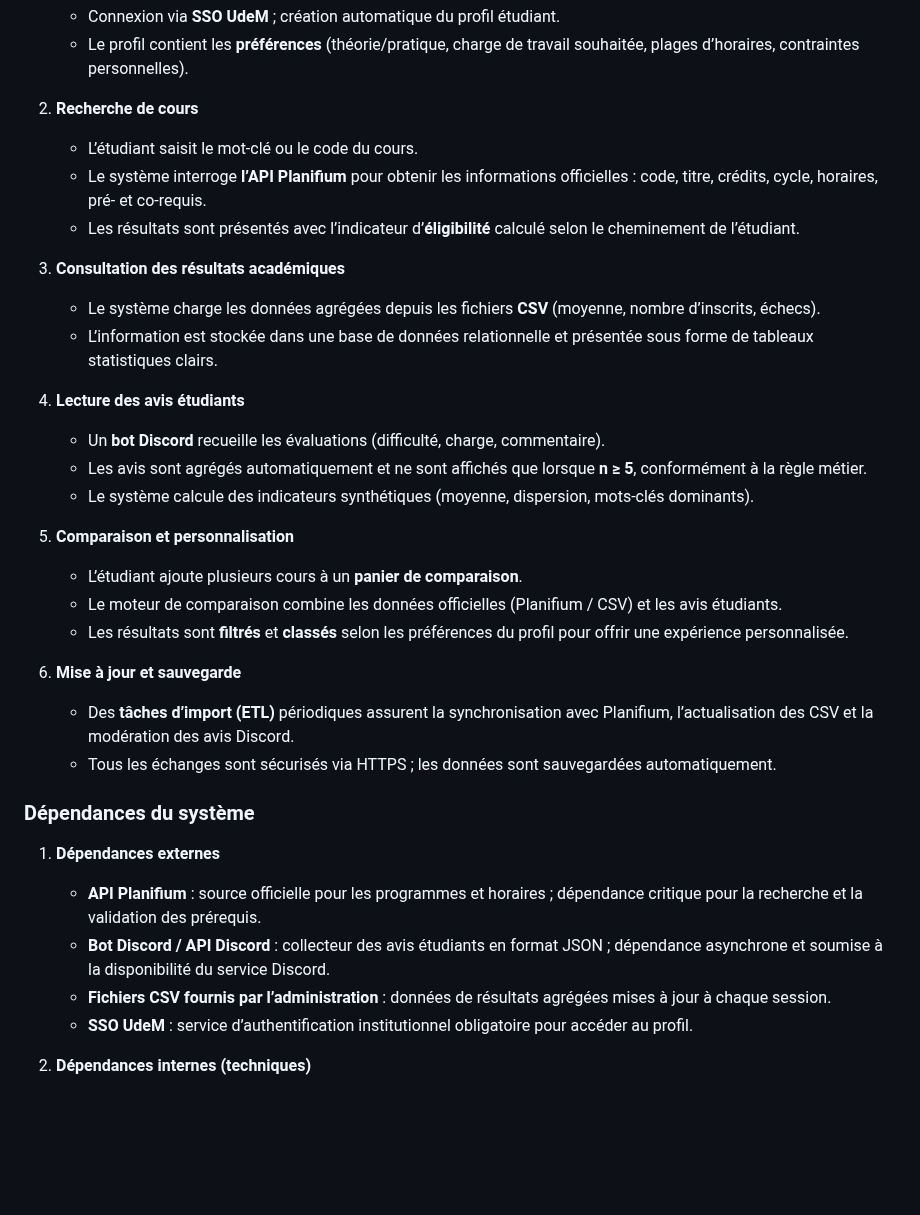
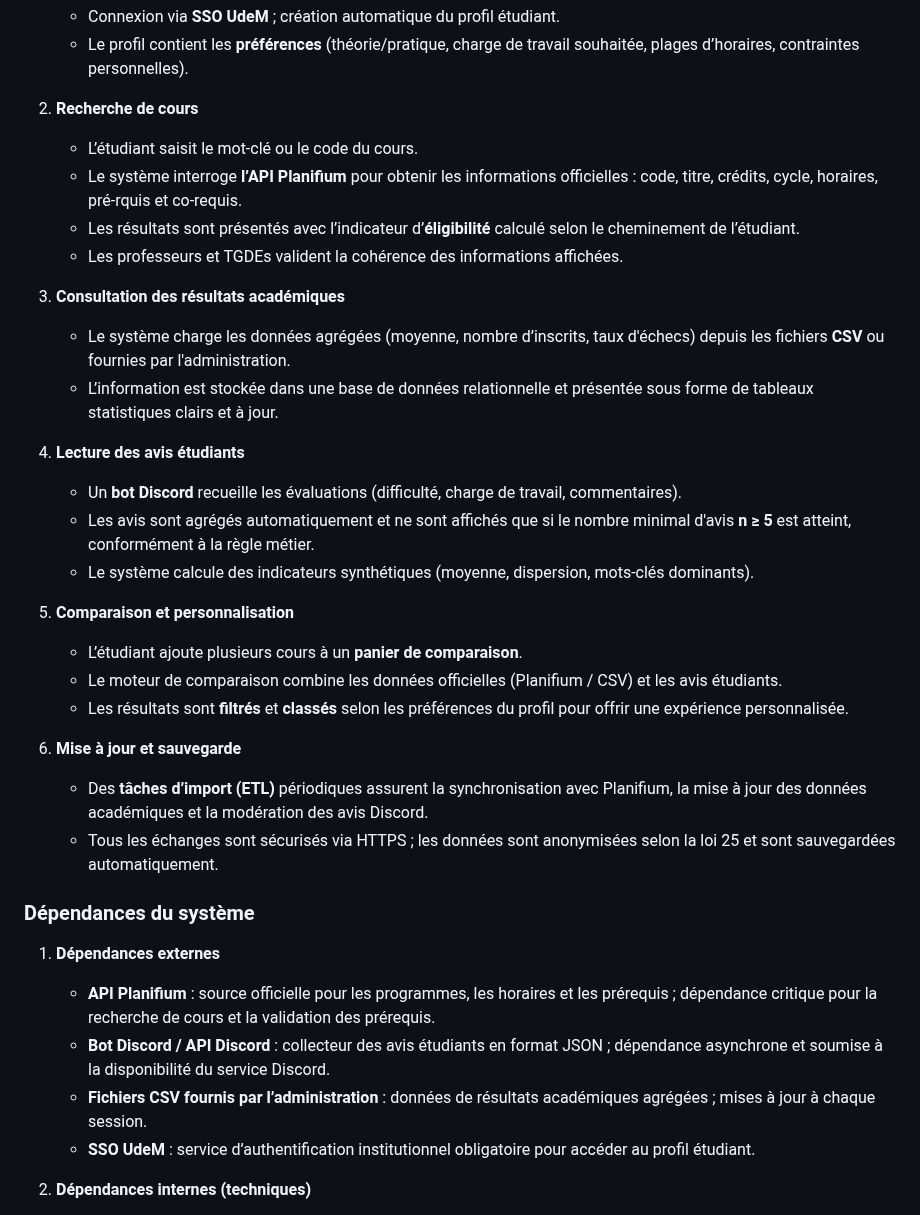
Before and after one commit to zxxyyy0429/IFT2255-devoir1, a Markdown page: docs/rapport.md, the part around one of its changes. Rendered like a GitHub page; blank space fills up the shorter version.

```diff
--- a/docs/rapport.md
+++ b/docs/rapport.md
@@ -31,16 +31,17 @@ Son fonctionnement suit un processus interactif et incrémental, conforme au mod
 
 2. **Recherche de cours**
    - L’étudiant saisit le mot-clé ou le code du cours.
-   - Le système interroge **l’API Planifium** pour obtenir les informations officielles : code, titre, crédits, cycle, horaires, pré- et co-requis.
+   - Le système interroge **l’API Planifium** pour obtenir les informations officielles : code, titre, crédits, cycle, horaires, pré-rquis et co-requis.
    - Les résultats sont présentés avec l’indicateur d’**éligibilité** calculé selon le cheminement de l’étudiant.
+   - Les professeurs et TGDEs valident la cohérence des informations affichées.
 
 3. **Consultation des résultats académiques**
-   - Le système charge les données agrégées depuis les fichiers **CSV** (moyenne, nombre d’inscrits, échecs).
-   - L’information est stockée dans une base de données relationnelle et présentée sous forme de tableaux statistiques clairs.
+   - Le système charge les données agrégées (moyenne, nombre d’inscrits, taux d'échecs) depuis les fichiers **CSV** ou fournies par l'administration.
+   - L’information est stockée dans une base de données relationnelle et présentée sous forme de tableaux statistiques clairs et à jour.
 
 4. **Lecture des avis étudiants**
-   - Un **bot Discord** recueille les évaluations (difficulté, charge, commentaire).
-   - Les avis sont agrégés automatiquement et ne sont affichés que lorsque **n ≥ 5**, conformément à la règle métier.
+   - Un **bot Discord** recueille les évaluations (difficulté, charge de travail, commentaires).
+   - Les avis sont agrégés automatiquement et ne sont affichés que si le nombre minimal d'avis **n ≥ 5** est atteint, conformément à la règle métier.
    - Le système calcule des indicateurs synthétiques (moyenne, dispersion, mots-clés dominants).
 
 5. **Comparaison et personnalisation**
@@ -49,16 +50,15 @@ Son fonctionnement suit un processus interactif et incrémental, conforme au mod
    - Les résultats sont **filtrés** et **classés** selon les préférences du profil pour offrir une expérience personnalisée.
 
 6. **Mise à jour et sauvegarde**
-   - Des **tâches d’import (ETL)** périodiques assurent la synchronisation avec Planifium, l’actualisation des CSV et la modération des avis Discord.
-   - Tous les échanges sont sécurisés via HTTPS ; les données sont sauvegardées automatiquement.
-
+   - Des **tâches d’import (ETL)** périodiques assurent la synchronisation avec Planifium, la mise à jour des données académiques et la modération des avis Discord.
+   - Tous les échanges sont sécurisés via HTTPS ; les données sont anonymisées selon la loi 25 et sont sauvegardées automatiquement.
 
 ### Dépendances du système
 1. **Dépendances externes**
-   - **API Planifium** : source officielle pour les programmes et horaires ; dépendance critique pour la recherche et la validation des prérequis.
+   - **API Planifium** : source officielle pour les programmes, les horaires et les prérequis ; dépendance critique pour la recherche de cours et la validation des prérequis.
    - **Bot Discord / API Discord** : collecteur des avis étudiants en format JSON ; dépendance asynchrone et soumise à la disponibilité du service Discord.
-   - **Fichiers CSV fournis par l’administration** : données de résultats agrégées mises à jour à chaque session.
-   - **SSO UdeM** : service d’authentification institutionnel obligatoire pour accéder au profil.
+   - **Fichiers CSV fournis par l’administration** : données de résultats académiques agrégées ; mises à jour à chaque session.
+   - **SSO UdeM** : service d’authentification institutionnel obligatoire pour accéder au profil étudiant.
 
 2. **Dépendances internes (techniques)**
    - **Base SQL** : stockage des résultats académiques (moyennes, taux d’échec, nombre d’inscrits).
```
Also changed, not shown: other parts of docs/rapport.md (+4 -4 lines).
